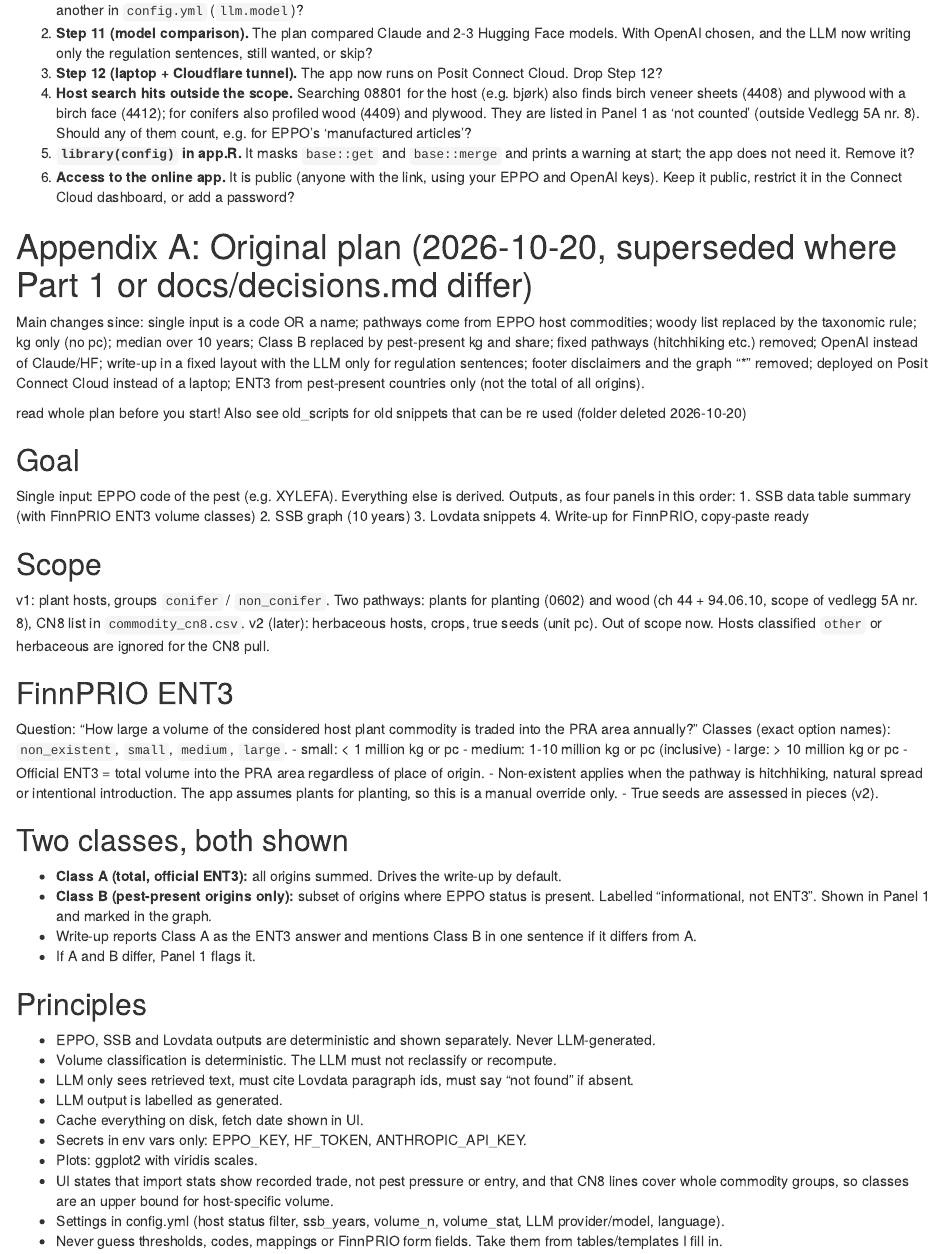
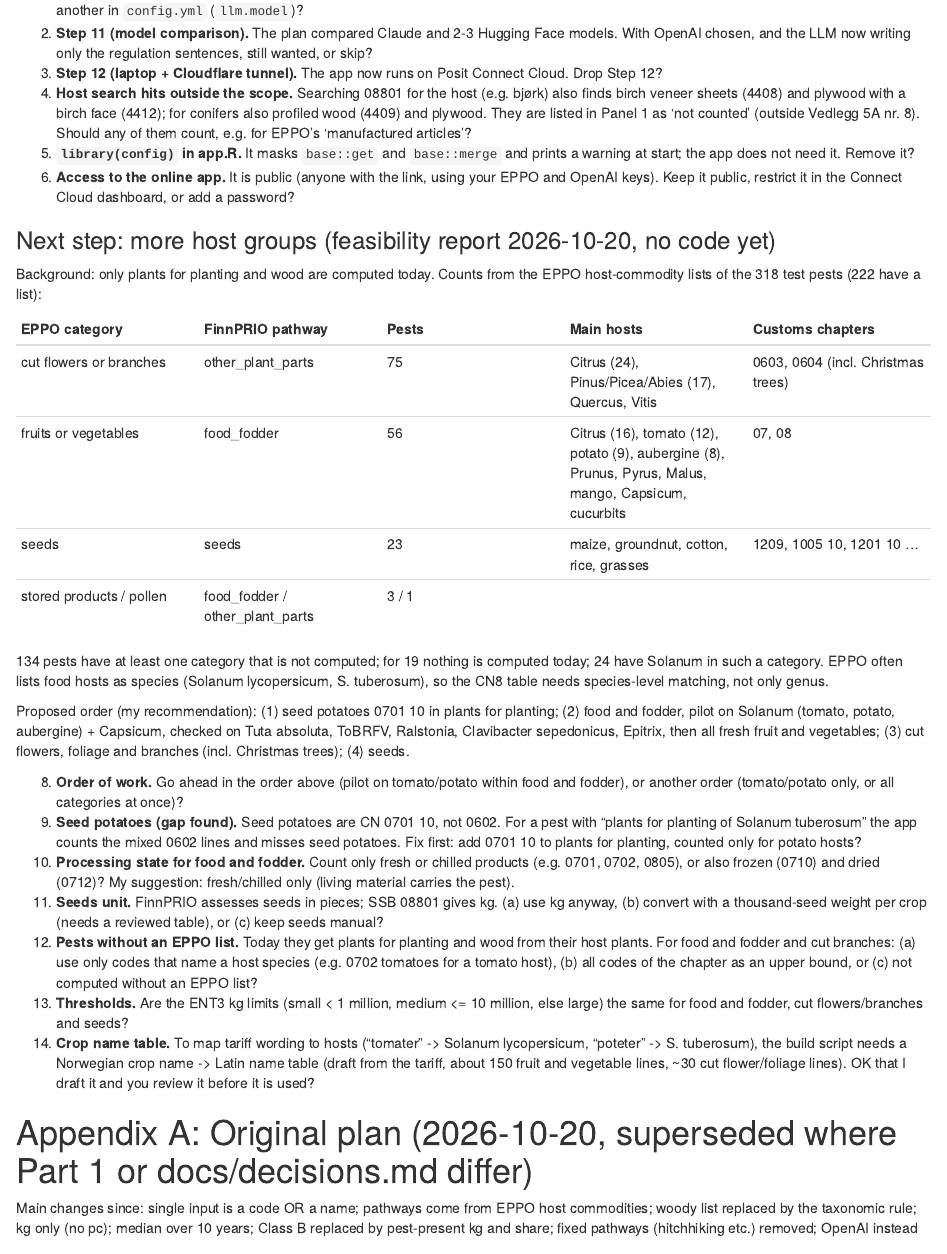
Before and after one commit to floedaniel/Pathway, an R Markdown document (Pathwise_notes.Rmd): the page in a window 1100 px wide, from 9040 px down. Rendered offline with R 4.5, knitr and Pandoc, with nearby package versions.

Commit message:
Notes: open questions for more host groups (food, cut branches, seeds, seed potatoes)
Co-Authored-By: Claude Opus 5.5 <noreply@anthropic.com>

```diff
--- a/Pathwise_notes.Rmd
+++ b/Pathwise_notes.Rmd
@@ -316,6 +316,28 @@ Answers and decisions are in `docs/decisions.md`, findings in `docs/findings.md`
 6. **`library(config)` in app.R.** It masks `base::get` and `base::merge` and prints a warning at start; the app does not need it. Remove it?
 7. **Access to the online app.** It is public (anyone with the link, using your EPPO and OpenAI keys). Keep it public, restrict it in the Connect Cloud dashboard, or add a password?
 
+### Next step: more host groups (feasibility report 2026-10-20, no code yet)
+Background: only plants for planting and wood are computed today. Counts from the EPPO host-commodity lists of the 318 test pests (222 have a list):
+
+| EPPO category | FinnPRIO pathway | Pests | Main hosts | Customs chapters |
+|---|---|---|---|---|
+| cut flowers or branches | other_plant_parts | 75 | Citrus (24), Pinus/Picea/Abies (17), Quercus, Vitis | 0603, 0604 (incl. Christmas trees) |
+| fruits or vegetables | food_fodder | 56 | Citrus (16), tomato (12), potato (9), aubergine (8), Prunus, Pyrus, Malus, mango, Capsicum, cucurbits | 07, 08 |
+| seeds | seeds | 23 | maize, groundnut, cotton, rice, grasses | 1209, 1005 10, 1201 10 ... |
+| stored products / pollen | food_fodder / other_plant_parts | 3 / 1 | | |
+
+134 pests have at least one category that is not computed; for 19 nothing is computed today; 24 have Solanum in such a category. EPPO often lists food hosts as species (Solanum lycopersicum, S. tuberosum), so the CN8 table needs species-level matching, not only genus.
+
+Proposed order (my recommendation): (1) seed potatoes 0701 10 in plants for planting; (2) food and fodder, pilot on Solanum (tomato, potato, aubergine) + Capsicum, checked on Tuta absoluta, ToBRFV, Ralstonia, Clavibacter sepedonicus, Epitrix, then all fresh fruit and vegetables; (3) cut flowers, foliage and branches (incl. Christmas trees); (4) seeds.
+
+8. **Order of work.** Go ahead in the order above (pilot on tomato/potato within food and fodder), or another order (tomato/potato only, or all categories at once)?
+9. **Seed potatoes (gap found).** Seed potatoes are CN 0701 10, not 0602. For a pest with "plants for planting of Solanum tuberosum" the app counts the mixed 0602 lines and misses seed potatoes. Fix first: add 0701 10 to plants for planting, counted only for potato hosts?
+10. **Processing state for food and fodder.** Count only fresh or chilled products (e.g. 0701, 0702, 0805), or also frozen (0710) and dried (0712)? My suggestion: fresh/chilled only (living material carries the pest).
+11. **Seeds unit.** FinnPRIO assesses seeds in pieces; SSB 08801 gives kg. (a) use kg anyway, (b) convert with a thousand-seed weight per crop (needs a reviewed table), or (c) keep seeds manual?
+12. **Pests without an EPPO list.** Today they get plants for planting and wood from their host plants. For food and fodder and cut branches: (a) use only codes that name a host species (e.g. 0702 tomatoes for a tomato host), (b) all codes of the chapter as an upper bound, or (c) not computed without an EPPO list?
+13. **Thresholds.** Are the ENT3 kg limits (small < 1 million, medium <= 10 million, else large) the same for food and fodder, cut flowers/branches and seeds?
+14. **Crop name table.** To map tariff wording to hosts ("tomater" -> Solanum lycopersicum, "poteter" -> S. tuberosum), the build script needs a Norwegian crop name -> Latin name table (draft from the tariff, about 150 fruit and vegetable lines, ~30 cut flower/foliage lines). OK that I draft it and you review it before it is used?
+
 # Appendix A: Original plan (2026-10-20, superseded where Part 1 or docs/decisions.md differ)
 
 Main changes since: single input is a code OR a name; pathways come from EPPO host commodities; woody list replaced by the taxonomic rule; kg only (no pc); median over 10 years; Class B replaced by pest-present kg and share; fixed pathways (hitchhiking etc.) removed; OpenAI instead of Claude/HF; write-up in a fixed layout with the LLM only for regulation sentences; footer disclaimers and the graph "*" removed; deployed on Posit Connect Cloud instead of a laptop; ENT3 from pest-present countries only (not the total of all origins).
```
